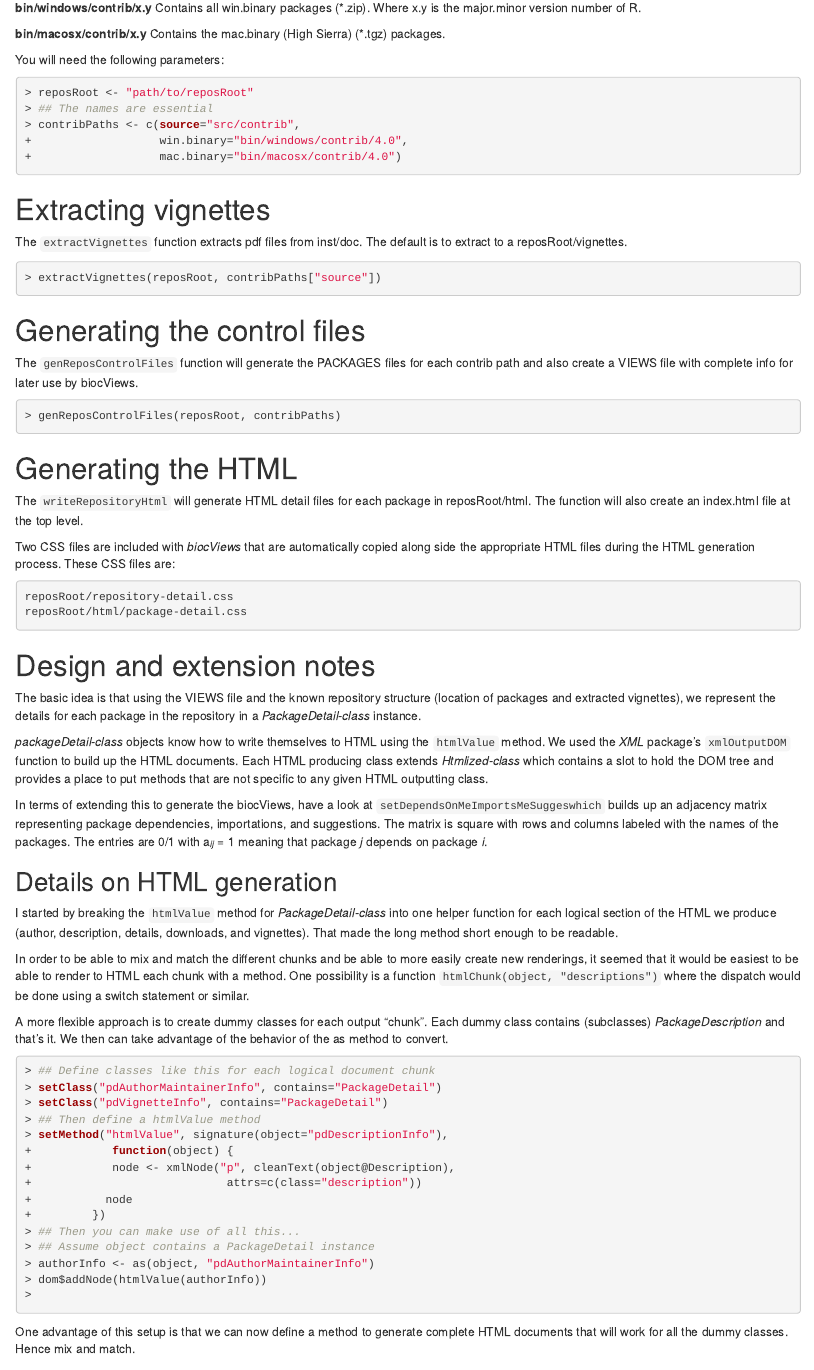
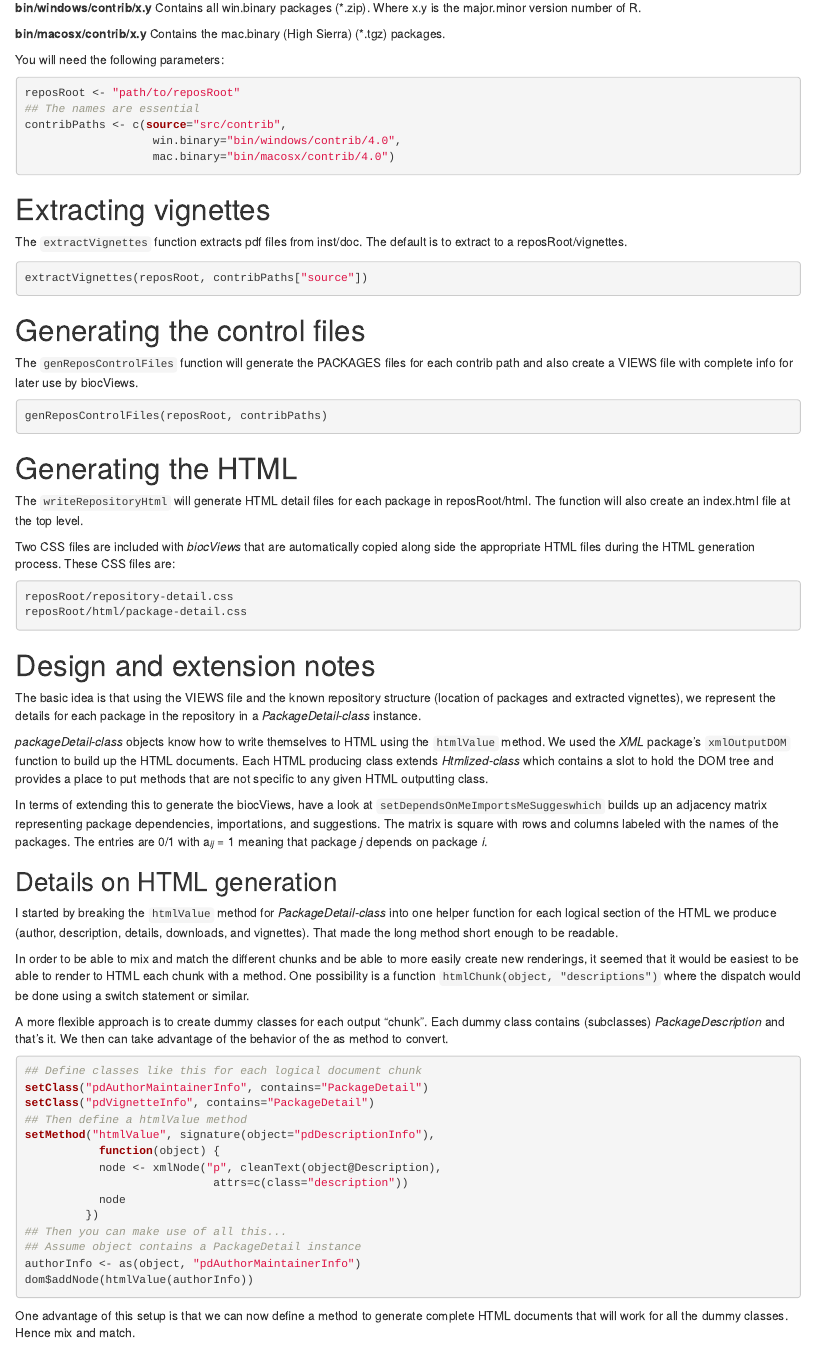
Before and after one commit to Bioconductor/biocViews, an R Markdown document (vignettes/createReposHtml.Rmd): the page in a window 1100 px wide, from 490 px down. Rendered offline with R 4.5, knitr and Pandoc, with nearby package versions; drawn as R Markdown's standard HTML page in place of the format the file asks for.

Commit message:
edits to createReposHtml-Rmd

````diff
--- a/vignettes/createReposHtml.Rmd
+++ b/vignettes/createReposHtml.Rmd
@@ -43,12 +43,12 @@ directory as reposRoot. Place your packages as follows:
 
 You will need the following parameters:
 
-```{r echo=TRUE, eval=FALSE}
-> reposRoot <- "path/to/reposRoot"
-> ## The names are essential
-> contribPaths <- c(source="src/contrib",
-+                   win.binary="bin/windows/contrib/4.0",
-+                   mac.binary="bin/macosx/contrib/4.0")
+```{r eval=FALSE}
+reposRoot <- "path/to/reposRoot"
+## The names are essential
+contribPaths <- c(source="src/contrib",
+                   win.binary="bin/windows/contrib/4.0",
+                   mac.binary="bin/macosx/contrib/4.0")
 ```
 
 # Extracting vignettes
@@ -56,8 +56,8 @@ You will need the following parameters:
 The `extractVignettes` function extracts pdf files from inst/doc. The default is
 to extract to a reposRoot/vignettes.
 
-```{r echo=TRUE, eval=FALSE}
-> extractVignettes(reposRoot, contribPaths["source"])
+```{r eval=FALSE}
+extractVignettes(reposRoot, contribPaths["source"])
 ```
 
 # Generating the control files
@@ -66,8 +66,8 @@ The `genReposControlFiles` function will generate the PACKAGES files for each
 contrib path and also create a VIEWS file with complete info for later use by
 biocViews.
 
-```{r echo=TRUE, eval=FALSE}
-> genReposControlFiles(reposRoot, contribPaths)
+```{r eval=FALSE}
+genReposControlFiles(reposRoot, contribPaths)
 ```
 
 # Generating the HTML
@@ -80,7 +80,7 @@ Two CSS files are included with *biocViews* that are automatically copied along
 side the appropriate HTML files during the HTML generation process. These CSS
 files are:
 
-```{r echo=TRUE, eval=FALSE}
+```{r eval=FALSE}
 reposRoot/repository-detail.css
 reposRoot/html/package-detail.css
 ```
@@ -120,22 +120,21 @@ A more flexible approach is to create dummy classes for each output "chunk".
 Each dummy class contains (subclasses) *PackageDescription* and that's it. We
 then can take advantage of the behavior of the as method to convert.
 
-```{r echo=TRUE, eval=FALSE}
-> ## Define classes like this for each logical document chunk
-> setClass("pdAuthorMaintainerInfo", contains="PackageDetail")
-> setClass("pdVignetteInfo", contains="PackageDetail")
-> ## Then define a htmlValue method
-> setMethod("htmlValue", signature(object="pdDescriptionInfo"),
-+            function(object) {
-+            node <- xmlNode("p", cleanText(object@Description),
-+                             attrs=c(class="description"))
-+           node
-+         })
-> ## Then you can make use of all this...
-> ## Assume object contains a PackageDetail instance
-> authorInfo <- as(object, "pdAuthorMaintainerInfo")
-> dom$addNode(htmlValue(authorInfo))
->
+```{r eval=FALSE}
+## Define classes like this for each logical document chunk
+setClass("pdAuthorMaintainerInfo", contains="PackageDetail")
+setClass("pdVignetteInfo", contains="PackageDetail")
+## Then define a htmlValue method
+setMethod("htmlValue", signature(object="pdDescriptionInfo"),
+           function(object) {
+           node <- xmlNode("p", cleanText(object@Description),
+                            attrs=c(class="description"))
+           node
+         })
+## Then you can make use of all this...
+## Assume object contains a PackageDetail instance
+authorInfo <- as(object, "pdAuthorMaintainerInfo")
+dom$addNode(htmlValue(authorInfo))
 ```
 
 One advantage of this setup is that we can now define a method to generate
````
Also changed, not shown: vignettes/createReposHtml.Rmd (2 more changed lines).
